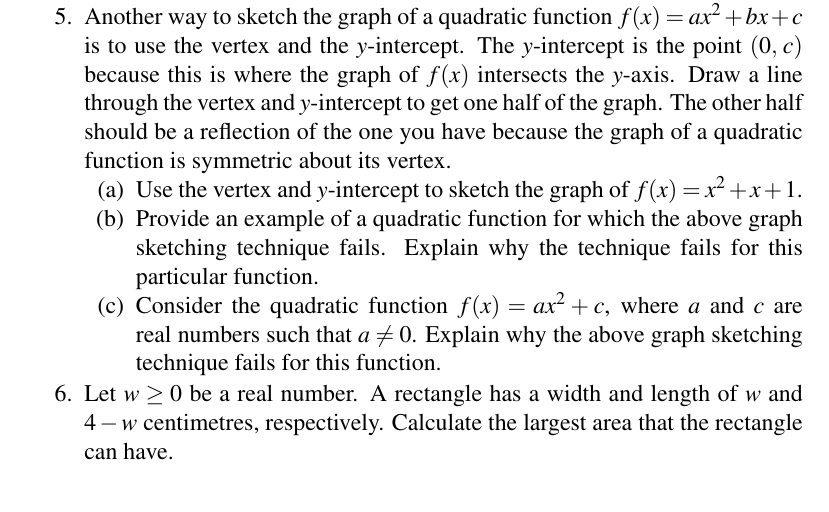
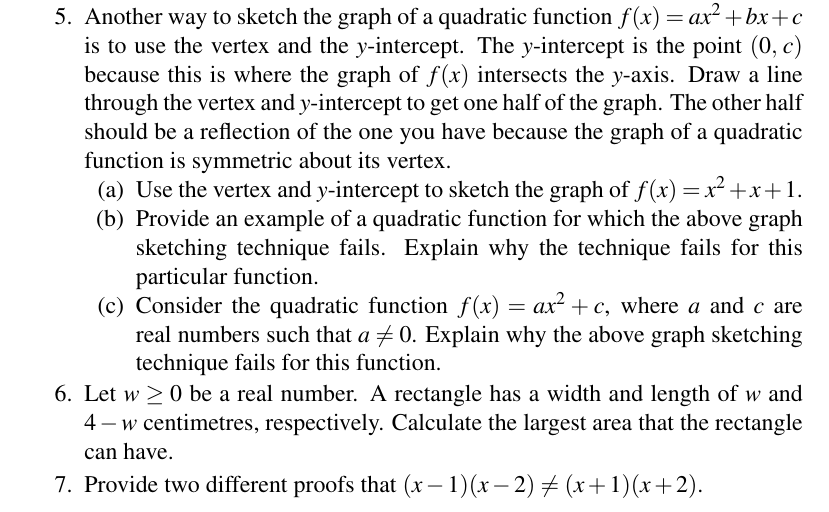
Before and after one commit to mvngu/hsnote, a LaTeX document (07_quadratic-graph.tex): part of page 11 of 11, cut so that both start at the same text. Compiled offline with pdfLaTeX.

Commit message:
A problem and its solution.

```diff
--- a/07_quadratic-graph.tex
+++ b/07_quadratic-graph.tex
@@ -1813,6 +1813,85 @@ centimetres.
 \end{figure}
 \end{solution}
 }{}
+
+\item Provide two different proofs that
+  $(x - 1)(x - 2) \neq (x + 1)(x + 2)$.
+\ifbool{showSolution}{
+\begin{solution}
+One way is to use the distributive laws to expand both sides of the
+expression $(x - 1)(x - 2) \neq (x + 1)(x + 2)$.  Doing so for the
+left-hand side results in
+%%
+\begin{align*}
+(x - 1)(x - 2)
+&=
+x^2 -2x - x + 2 \\[4pt]
+&=
+x^2 - 3x + 2.
+\end{align*}
+%%
+Now expand the right-hand side of $(x - 1)(x - 2) \neq (x + 1)(x + 2)$
+to get
+%%
+\begin{align*}
+(x + 1)(x + 2)
+&=
+x^2 + 2x + x + 2 \\[4pt]
+&=
+x^2 + 3x + 2.
+\end{align*}
+%%
+Thus expanding the left- and right-hand sides of the expression
+\[
+(x - 1)(x - 2)
+\neq
+(x + 1)(x + 2)
+\]
+results in two different quadratic functions.
+
+Here is another way to prove that
+%%
+\begin{equation}
+\label{eqn:quadratic_inequality}
+(x - 1)(x - 2)
+\neq
+(x + 1)(x + 2).
+\end{equation}
+%%
+If you have the equality $(x - 1)(x - 2) = (x + 1)(x + 2)$, then the
+equality must be true no matter what the value of $x$ is.  However, to
+show that the \Inequality{eqn:quadratic_inequality} is true, you need
+only provide one value of $x$ such that the left- and right-hand sides
+of the expression are different.  Suppose you have $x = 1$.  The
+left-hand side of~\eqref{eqn:quadratic_inequality} is
+%%
+\begin{align*}
+(x - 1)(x - 2)
+&=
+(1 - 1)(1 - 2) \\[4pt]
+&=
+0(1 - 2) \\[4pt]
+&=
+0.
+\end{align*}
+%%
+For $x = 1$ the right-hand side of~\eqref{eqn:quadratic_inequality} is
+%%
+\begin{align*}
+(x + 1)(x + 2)
+&=
+(1 + 1)(1 + 2) \\[4pt]
+&=
+2(3) \\[4pt]
+&=
+6.
+\end{align*}
+%%
+In other words, you have shown that both sides
+of~\eqref{eqn:quadratic_inequality} are different when $x = 1$.
+Therefore \Inequality{eqn:quadratic_inequality} is true.
+\end{solution}
+}{}
 \end{problem}
 
 \end{document}
```
